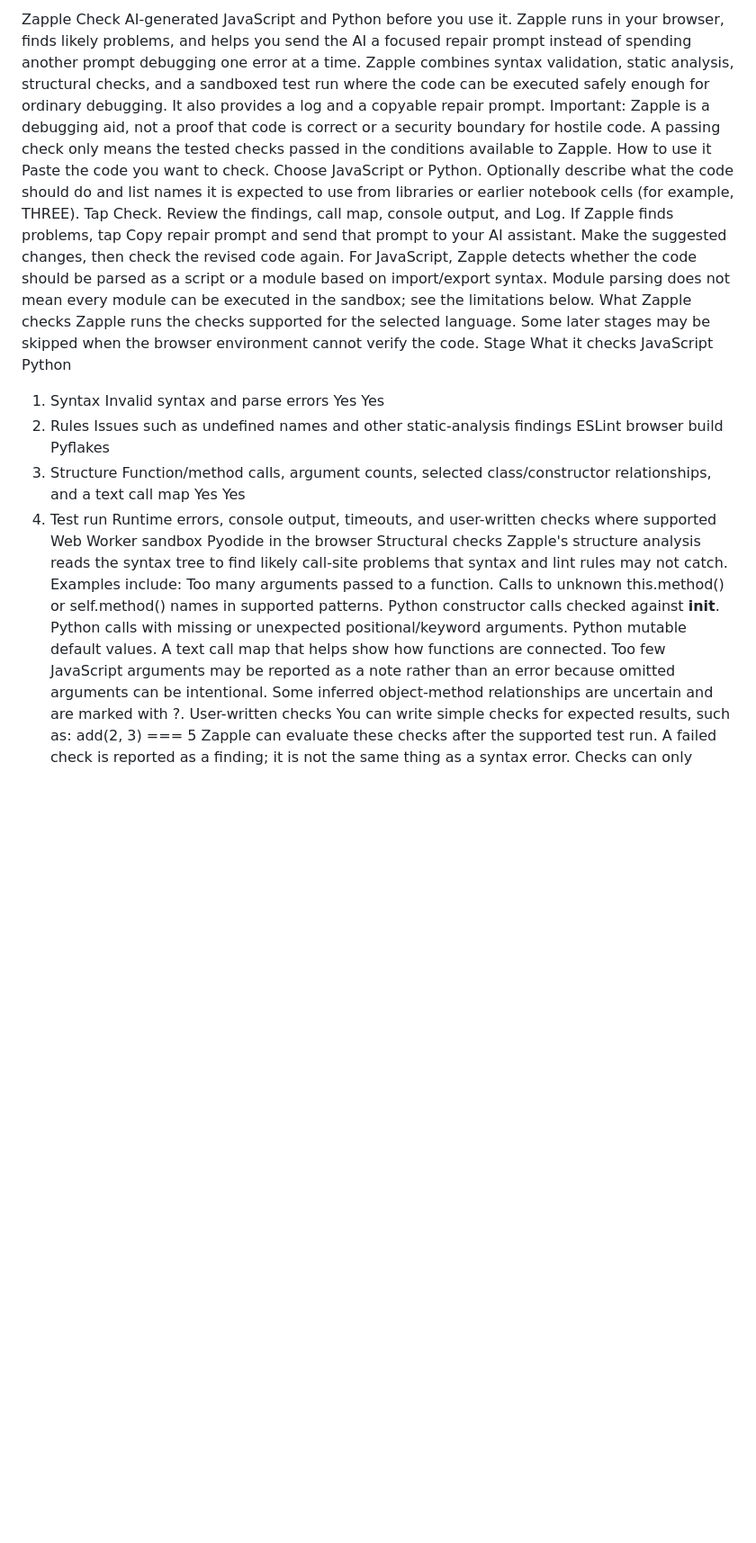
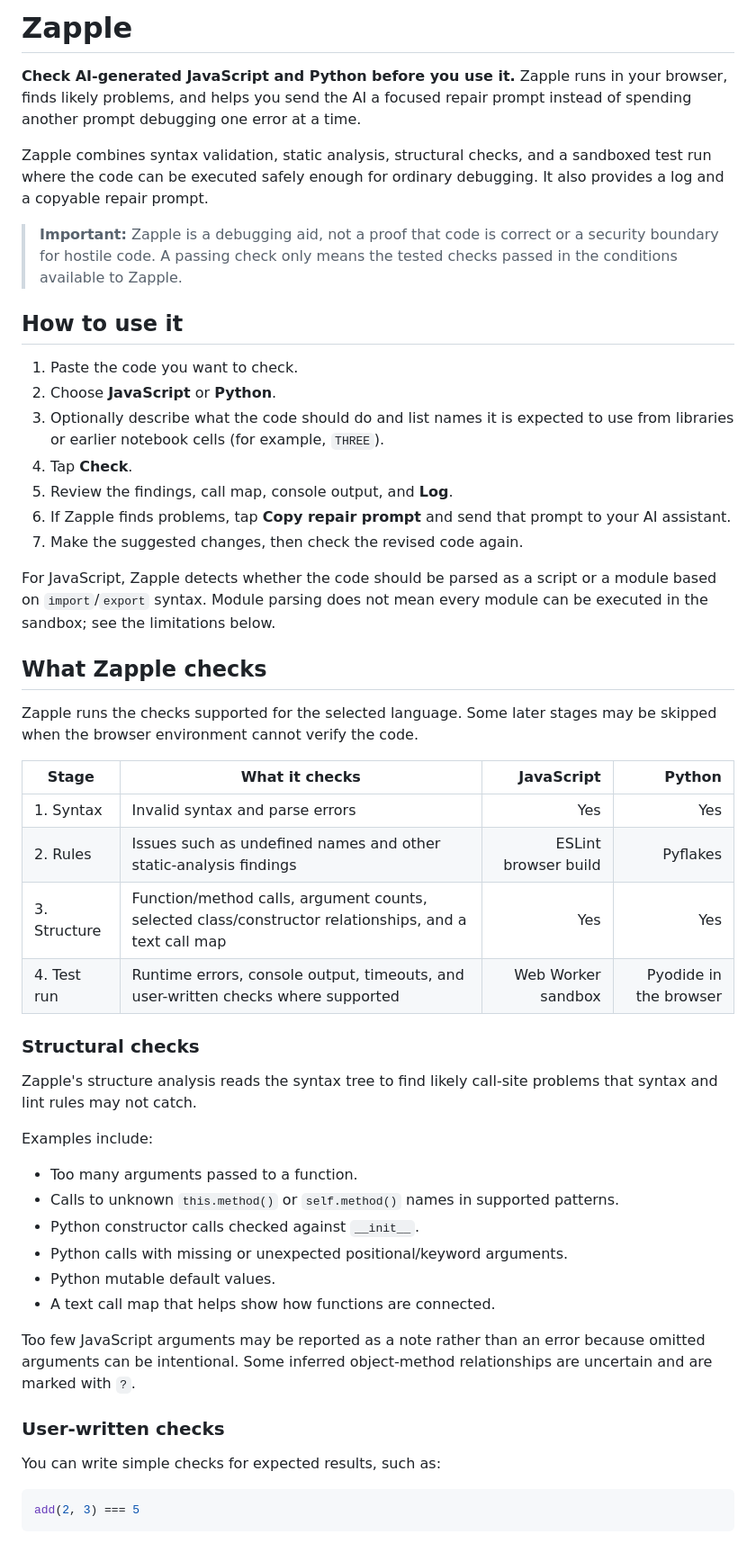
Before and after one commit to raagassteven6-max/zapple, a Markdown page: README.md, the part around one of its changes. Shown at 90% size. Drawn GitHub-style; blank space fills up the shorter version.

````diff
--- a/README.md
+++ b/README.md
@@ -1,49 +1,54 @@
-Zapple
-Check AI-generated JavaScript and Python before you use it. Zapple runs in your browser, finds likely problems, and helps you send the AI a focused repair prompt instead of spending another prompt debugging one error at a time.
+# Zapple
+
+**Check AI-generated JavaScript and Python before you use it.** Zapple runs in your browser, finds likely problems, and helps you send the AI a focused repair prompt instead of spending another prompt debugging one error at a time.
+
 Zapple combines syntax validation, static analysis, structural checks, and a sandboxed test run where the code can be executed safely enough for ordinary debugging. It also provides a log and a copyable repair prompt.
-Important: Zapple is a debugging aid, not a proof that code is correct or a security boundary for hostile code. A passing check only means the tested checks passed in the conditions available to Zapple.
-How to use it
-Paste the code you want to check.
-Choose JavaScript or Python.
-Optionally describe what the code should do and list names it is expected to use from libraries or earlier notebook cells (for example, THREE).
-Tap Check.
-Review the findings, call map, console output, and Log.
-If Zapple finds problems, tap Copy repair prompt and send that prompt to your AI assistant.
-Make the suggested changes, then check the revised code again.
-For JavaScript, Zapple detects whether the code should be parsed as a script or a module based on import/export syntax. Module parsing does not mean every module can be executed in the sandbox; see the limitations below.
-What Zapple checks
+
+> **Important:** Zapple is a debugging aid, not a proof that code is correct or a security boundary for hostile code. A passing check only means the tested checks passed in the conditions available to Zapple.
+
+## How to use it
+
+1. Paste the code you want to check.
+2. Choose **JavaScript** or **Python**.
+3. Optionally describe what the code should do and list names it is expected to use from libraries or earlier notebook cells (for example, `THREE`).
+4. Tap **Check**.
+5. Review the findings, call map, console output, and **Log**.
+6. If Zapple finds problems, tap **Copy repair prompt** and send that prompt to your AI assistant.
+7. Make the suggested changes, then check the revised code again.
+
+For JavaScript, Zapple detects whether the code should be parsed as a script or a module based on `import`/`export` syntax. Module parsing does not mean every module can be executed in the sandbox; see the limitations below.
+
+## What Zapple checks
+
 Zapple runs the checks supported for the selected language. Some later stages may be skipped when the browser environment cannot verify the code.
-Stage
-What it checks
-JavaScript
-Python
-1. Syntax
-Invalid syntax and parse errors
-Yes
-Yes
-2. Rules
-Issues such as undefined names and other static-analysis findings
-ESLint browser build
-Pyflakes
-3. Structure
-Function/method calls, argument counts, selected class/constructor relationships, and a text call map
-Yes
-Yes
-4. Test run
-Runtime errors, console output, timeouts, and user-written checks where supported
-Web Worker sandbox
-Pyodide in the browser
-Structural checks
+
+| Stage | What it checks | JavaScript | Python |
+|---|---|---:|---:|
+| 1. Syntax | Invalid syntax and parse errors | Yes | Yes |
+| 2. Rules | Issues such as undefined names and other static-analysis findings | ESLint browser build | Pyflakes |
+| 3. Structure | Function/method calls, argument counts, selected class/constructor relationships, and a text call map | Yes | Yes |
+| 4. Test run | Runtime errors, console output, timeouts, and user-written checks where supported | Web Worker sandbox | Pyodide in the browser |
+
+### Structural checks
+
 Zapple's structure analysis reads the syntax tree to find likely call-site problems that syntax and lint rules may not catch.
+
 Examples include:
-Too many arguments passed to a function.
-Calls to unknown this.method() or self.method() names in supported patterns.
-Python constructor calls checked against __init__.
-Python calls with missing or unexpected positional/keyword arguments.
-Python mutable default values.
-A text call map that helps show how functions are connected.
-Too few JavaScript arguments may be reported as a note rather than an error because omitted arguments can be intentional. Some inferred object-method relationships are uncertain and are marked with ?.
-User-written checks
+- Too many arguments passed to a function.
+- Calls to unknown `this.method()` or `self.method()` names in supported patterns.
+- Python constructor calls checked against `__init__`.
+- Python calls with missing or unexpected positional/keyword arguments.
+- Python mutable default values.
+- A text call map that helps show how functions are connected.
+
+Too few JavaScript arguments may be reported as a note rather than an error because omitted arguments can be intentional. Some inferred object-method relationships are uncertain and are marked with `?`.
+
+### User-written checks
+
 You can write simple checks for expected results, such as:
+
+```javascript
 add(2, 3) === 5
+```
+
 Zapple can evaluate these checks after the supported test run. A failed check is reported as a finding; it is not the same thing as a syntax error. Checks can only validate behavior that the sandbox can actually execute and observe.
````
Also changed, not shown: other parts of README.md (+103 -81 lines).
